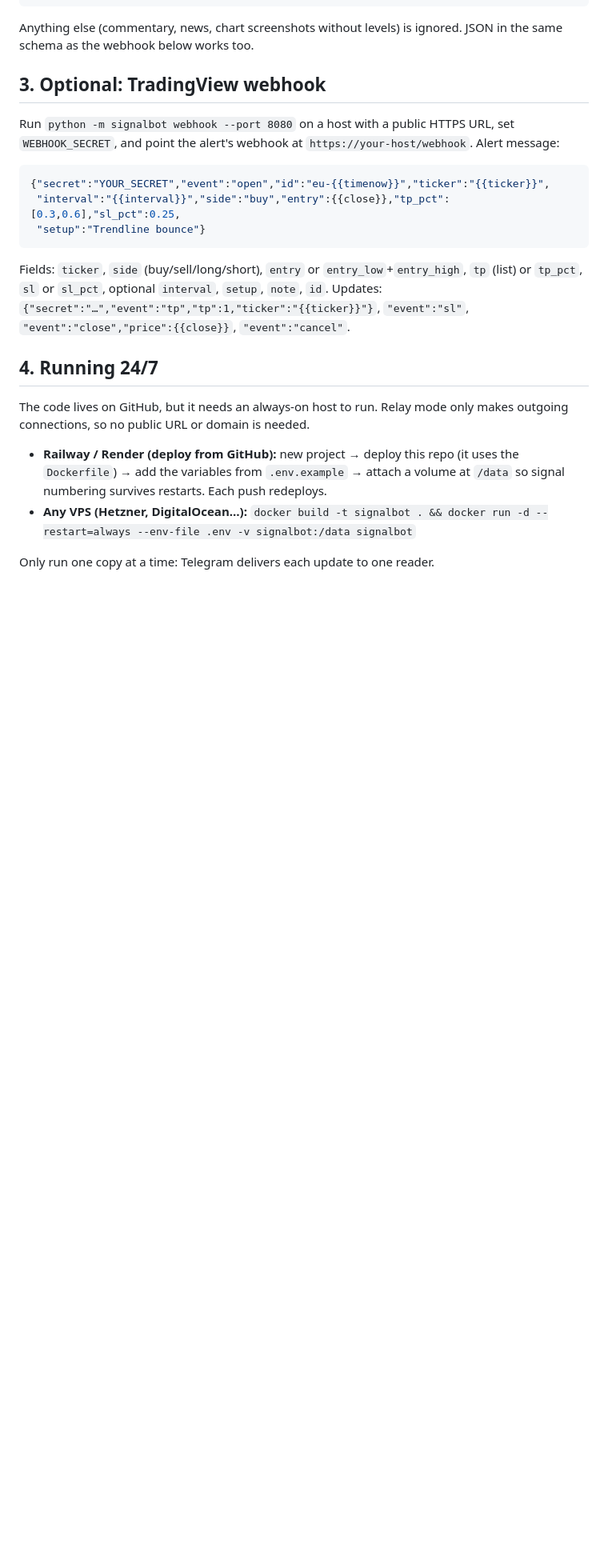
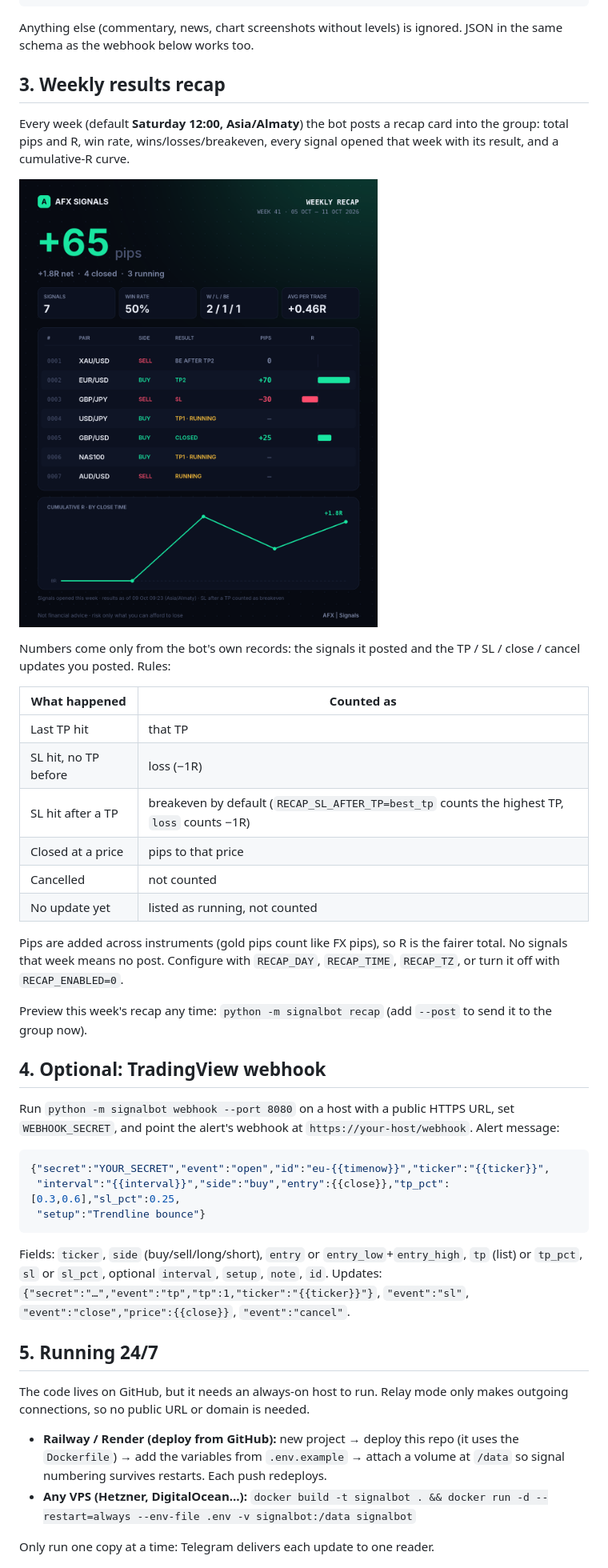
Before and after one commit to Mrmorningstar88/claude, a Markdown page: README.md, the part around the change. Shown at 80% size. Drawn GitHub-style; pictures changed too: docs/example-weekly-recap.png (added); blank space fills up the shorter version.

```diff
--- a/README.md
+++ b/README.md
@@ -72,7 +72,34 @@ EURUSD closed at 1.1250                XAUUSD cancelled
 Anything else (commentary, news, chart screenshots without levels) is ignored.
 JSON in the same schema as the webhook below works too.
 
-## 3. Optional: TradingView webhook
+## 3. Weekly results recap
+
+Every week (default **Saturday 12:00, Asia/Almaty**) the bot posts a recap card
+into the group: total pips and R, win rate, wins/losses/breakeven, every signal
+opened that week with its result, and a cumulative-R curve.
+
+![](docs/example-weekly-recap.png)
+
+Numbers come only from the bot's own records: the signals it posted and the
+TP / SL / close / cancel updates you posted. Rules:
+
+| What happened | Counted as |
+|---|---|
+| Last TP hit | that TP |
+| SL hit, no TP before | loss (−1R) |
+| SL hit after a TP | breakeven by default (`RECAP_SL_AFTER_TP=best_tp` counts the highest TP, `loss` counts −1R) |
+| Closed at a price | pips to that price |
+| Cancelled | not counted |
+| No update yet | listed as running, not counted |
+
+Pips are added across instruments (gold pips count like FX pips), so R is the
+fairer total. No signals that week means no post. Configure with `RECAP_DAY`,
+`RECAP_TIME`, `RECAP_TZ`, or turn it off with `RECAP_ENABLED=0`.
+
+Preview this week's recap any time: `python -m signalbot recap`
+(add `--post` to send it to the group now).
+
+## 4. Optional: TradingView webhook
 
 Run `python -m signalbot webhook --port 8080` on a host with a public HTTPS URL,
 set `WEBHOOK_SECRET`, and point the alert's webhook at `https://your-host/webhook`.
@@ -89,7 +116,7 @@ Fields: `ticker`, `side` (buy/sell/long/short), `entry` or `entry_low`+`entry_hi
 Updates: `{"secret":"…","event":"tp","tp":1,"ticker":"{{ticker}}"}`, `"event":"sl"`,
 `"event":"close","price":{{close}}`, `"event":"cancel"`.
 
-## 4. Running 24/7
+## 5. Running 24/7
 
 The code lives on GitHub, but it needs an always-on host to run. Relay mode only
 makes outgoing connections, so no public URL or domain is needed.
```
Also changed, not shown: 6 other files.
